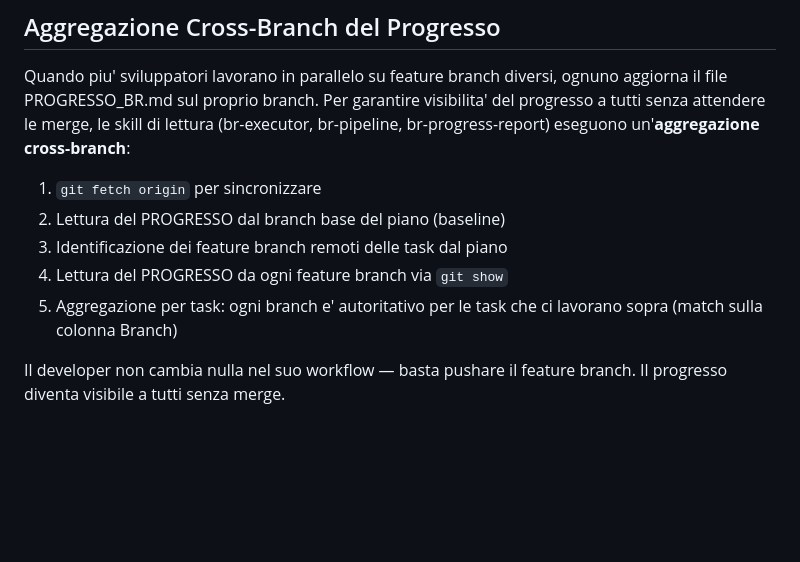
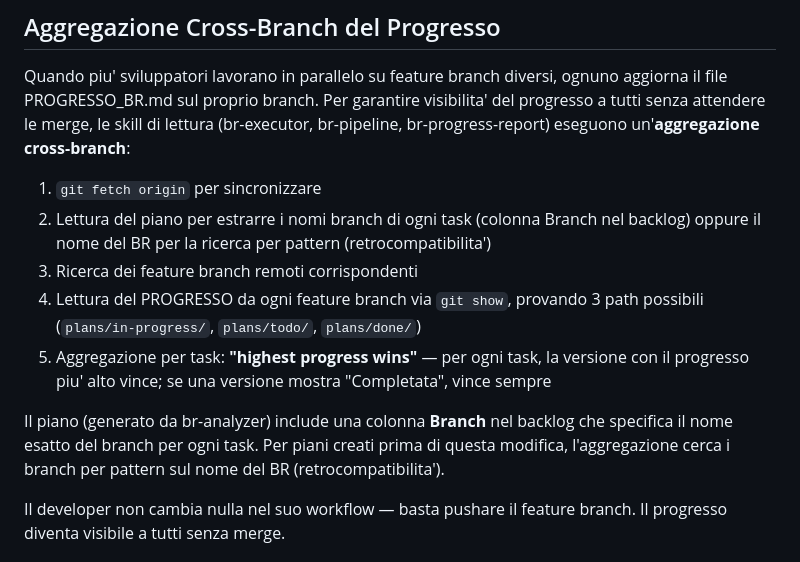
Before and after one commit to davide94melis/claude-flow, a Markdown page: README.md, the part around the change. Rendered like a GitHub page; blank space fills up the shorter version.

Commit message:
docs: update README and documentation with aggregation bugfixes and Branch column

```diff
--- a/README.md
+++ b/README.md
@@ -170,10 +170,12 @@ BR nuovo ──→ br-reviewer ──→ Review qualità documentazione + DOCX
 Quando piu' sviluppatori lavorano in parallelo su feature branch diversi, ognuno aggiorna il file PROGRESSO_BR.md sul proprio branch. Per garantire visibilita' del progresso a tutti senza attendere le merge, le skill di lettura (br-executor, br-pipeline, br-progress-report) eseguono un'**aggregazione cross-branch**:
 
 1. `git fetch origin` per sincronizzare
-2. Lettura del PROGRESSO dal branch base del piano (baseline)
-3. Identificazione dei feature branch remoti delle task dal piano
-4. Lettura del PROGRESSO da ogni feature branch via `git show`
-5. Aggregazione per task: ogni branch e' autoritativo per le task che ci lavorano sopra (match sulla colonna Branch)
+2. Lettura del piano per estrarre i nomi branch di ogni task (colonna Branch nel backlog) oppure il nome del BR per la ricerca per pattern (retrocompatibilita')
+3. Ricerca dei feature branch remoti corrispondenti
+4. Lettura del PROGRESSO da ogni feature branch via `git show`, provando 3 path possibili (`plans/in-progress/`, `plans/todo/`, `plans/done/`)
+5. Aggregazione per task: **"highest progress wins"** — per ogni task, la versione con il progresso piu' alto vince; se una versione mostra "Completata", vince sempre
+
+Il piano (generato da br-analyzer) include una colonna **Branch** nel backlog che specifica il nome esatto del branch per ogni task. Per piani creati prima di questa modifica, l'aggregazione cerca i branch per pattern sul nome del BR (retrocompatibilita').
 
 Il developer non cambia nulla nel suo workflow — basta pushare il feature branch. Il progresso diventa visibile a tutti senza merge.
 
```
Also changed, not shown: BR_SKILLS_DOCUMENTATION.md (+13 -7 lines).
